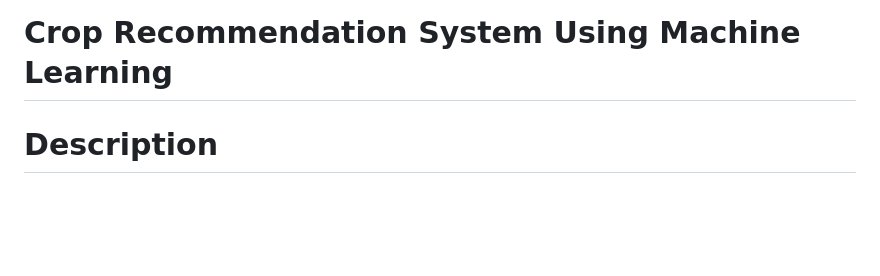
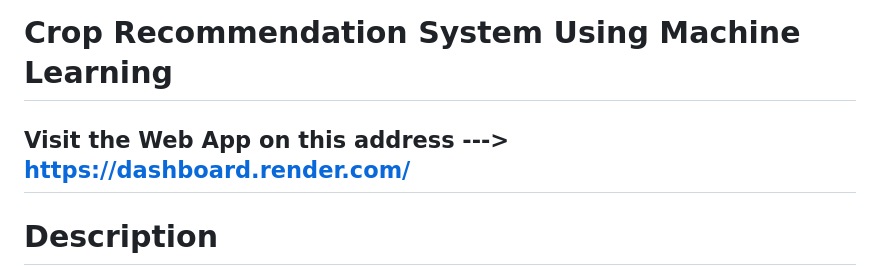
Before and after one commit to rohit-padalkar/Crop-Recommendation-System, a Markdown page: README.md, the part around the change. GitHub-like rendering; blank space fills up the shorter version.

```diff
--- a/README.md
+++ b/README.md
@@ -1,4 +1,6 @@
 # Crop Recommendation System Using Machine Learning
+
+## Visit the Web App on this address ---> https://dashboard.render.com/
 
 # Description
 The Crop Recommendation System is a machine learning-based application that provides recommendations for suitable crops based on various environmental and soil conditions. It aims to assist farmers and agricultural professionals in making informed decisions about crop selection, optimizing yields, and maximizing profitability.
```
